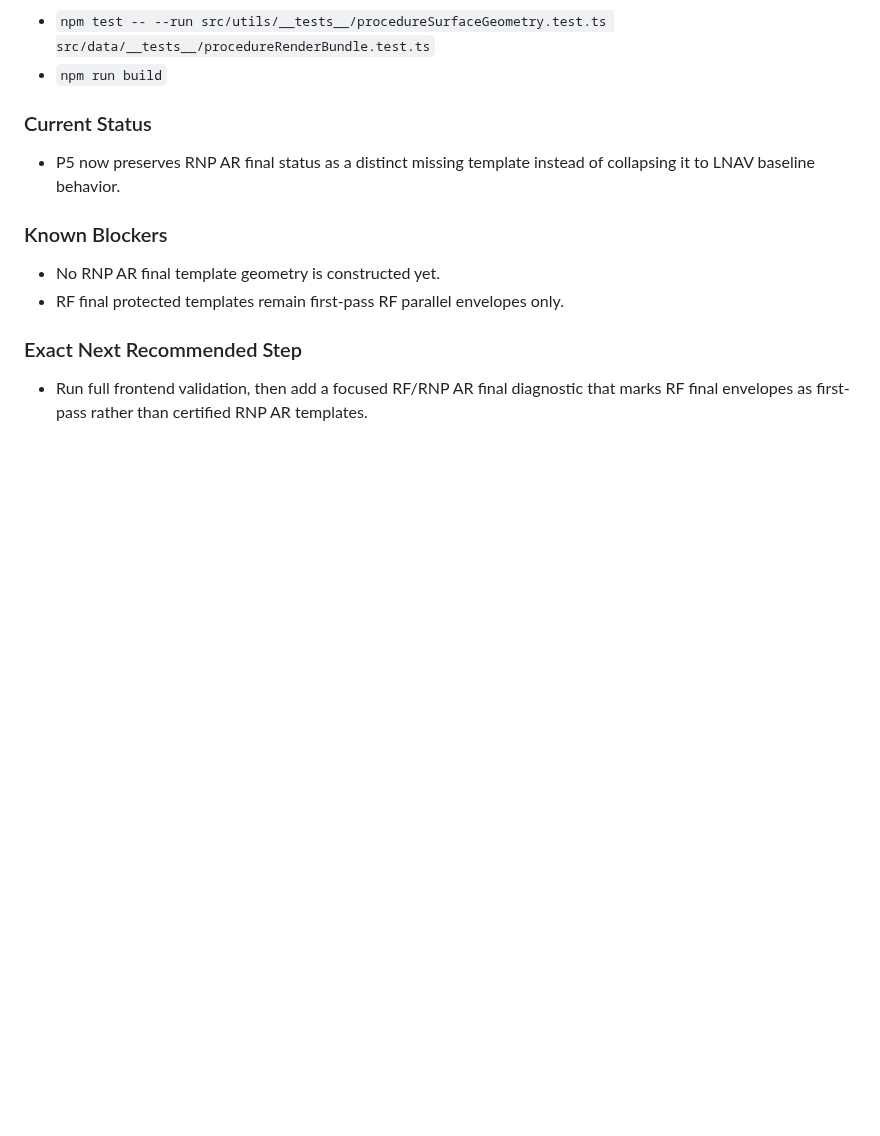
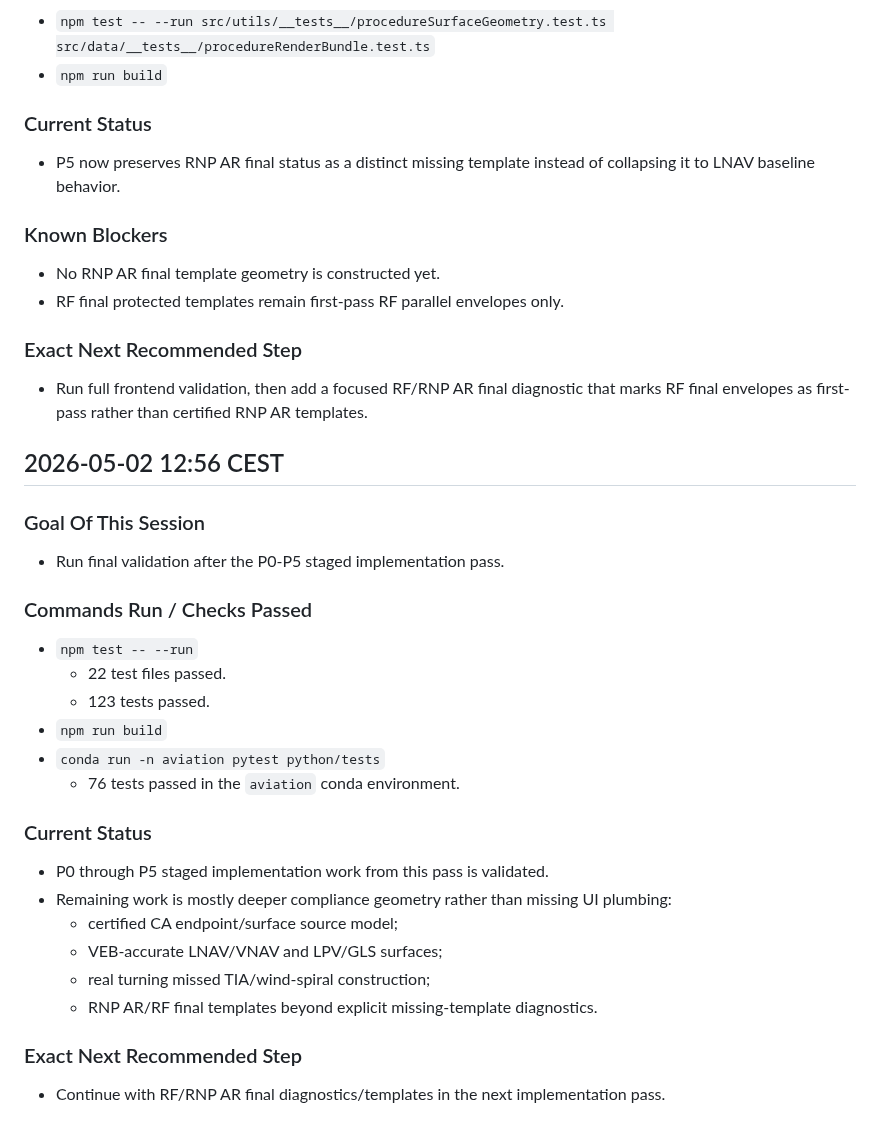
Before and after one commit to Horizon-42/thesis, a Markdown page: aeroviz-4d/docs/15-procedure-details-page-dev-log.md, the part around the change. Rendered like a GitHub page; blank space fills up the shorter version.

Commit message:
docs: record staged migration validation

```diff
--- a/aeroviz-4d/docs/15-procedure-details-page-dev-log.md
+++ b/aeroviz-4d/docs/15-procedure-details-page-dev-log.md
@@ -2219,3 +2219,27 @@
 
 ### Exact Next Recommended Step
 - Run full frontend validation, then add a focused RF/RNP AR final diagnostic that marks RF final envelopes as first-pass rather than certified RNP AR templates.
+
+## 2026-05-02 12:56 CEST
+
+### Goal Of This Session
+- Run final validation after the P0-P5 staged implementation pass.
+
+### Commands Run / Checks Passed
+- `npm test -- --run`
+  - 22 test files passed.
+  - 123 tests passed.
+- `npm run build`
+- `conda run -n aviation pytest python/tests`
+  - 76 tests passed in the `aviation` conda environment.
+
+### Current Status
+- P0 through P5 staged implementation work from this pass is validated.
+- Remaining work is mostly deeper compliance geometry rather than missing UI plumbing:
+  - certified CA endpoint/surface source model;
+  - VEB-accurate LNAV/VNAV and LPV/GLS surfaces;
+  - real turning missed TIA/wind-spiral construction;
+  - RNP AR/RF final templates beyond explicit missing-template diagnostics.
+
+### Exact Next Recommended Step
+- Continue with RF/RNP AR final diagnostics/templates in the next implementation pass.
```
